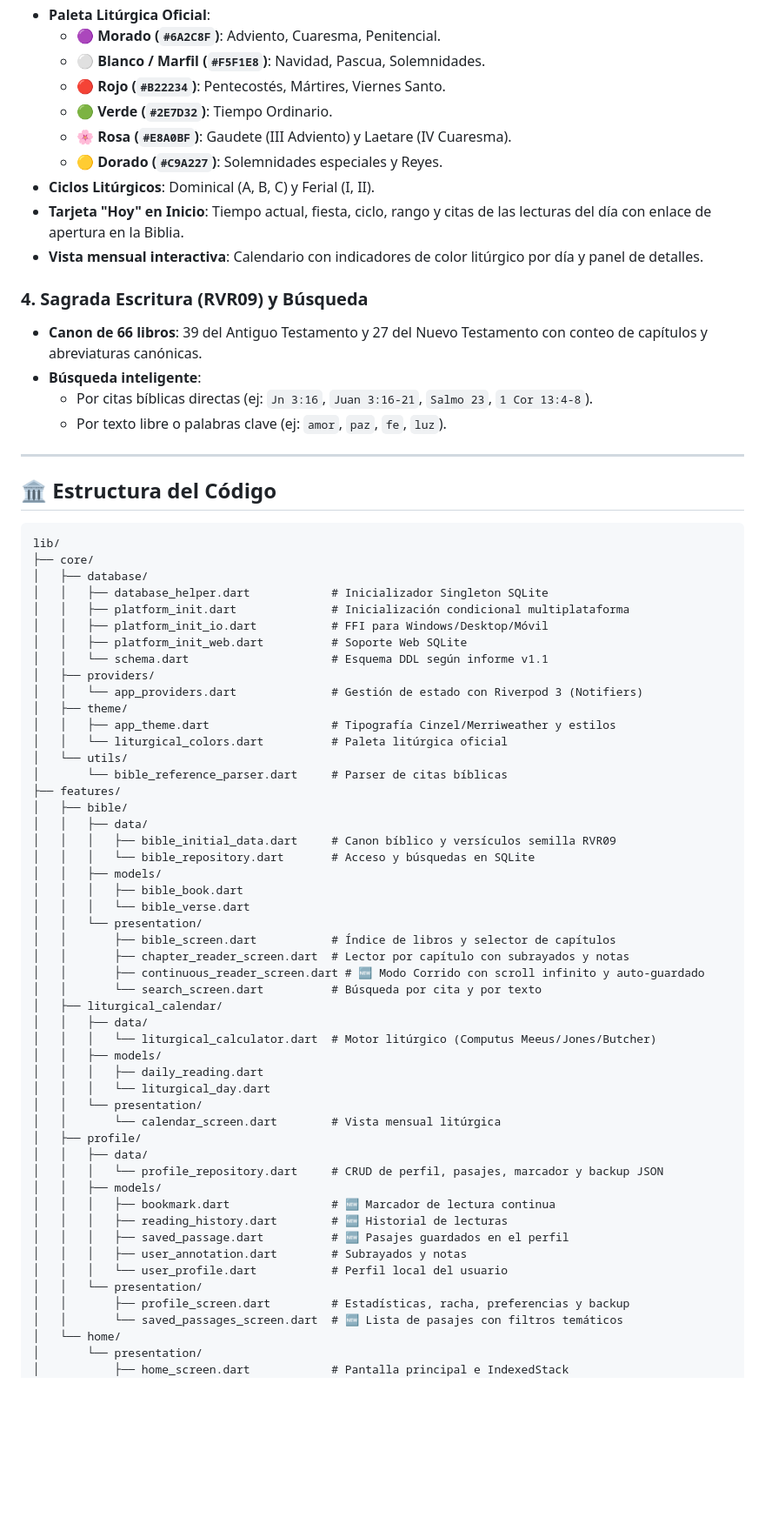
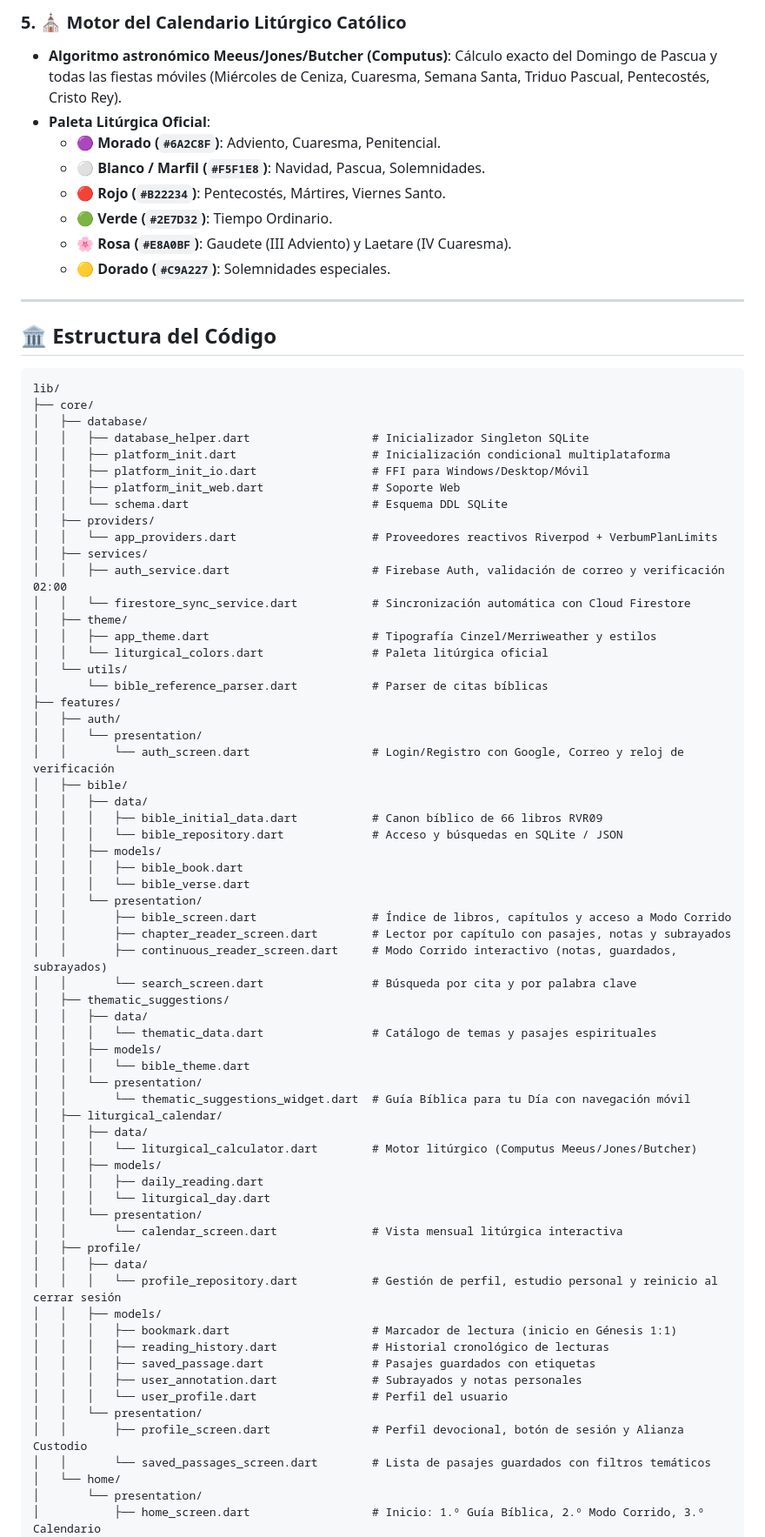
Before and after one commit to Artenlaclase/verbum, a Markdown page: README.md, the part around one of its changes. Shown at 87% size. Rendered like a GitHub page; blank space fills up the shorter version.

Commit message:
docs: update project documentation in README

```diff
--- a/README.md
+++ b/README.md
@@ -36,19 +50,12 @@ Aplicación devocional multiplataforma (**iOS, Android, Web y Desktop**) constru
+### 5. ⛪ Motor del Calendario Litúrgico Católico
+- **Algoritmo astronómico Meeus/Jones/Butcher (Computus)**: Cálculo exacto del Domingo de Pascua y todas las fiestas móviles (Miércoles de Ceniza, Cuaresma, Semana Santa, Triduo Pascual, Pentecostés, Cristo Rey).
 - **Paleta Litúrgica Oficial**:
   - 🟣 **Morado (`#6A2C8F`)**: Adviento, Cuaresma, Penitencial.
   - ⚪ **Blanco / Marfil (`#F5F1E8`)**: Navidad, Pascua, Solemnidades.
   - 🔴 **Rojo (`#B22234`)**: Pentecostés, Mártires, Viernes Santo.
   - 🟢 **Verde (`#2E7D32`)**: Tiempo Ordinario.
   - 🌸 **Rosa (`#E8A0BF`)**: Gaudete (III Adviento) y Laetare (IV Cuaresma).
-  - 🟡 **Dorado (`#C9A227`)**: Solemnidades especiales y Reyes.
-- **Ciclos Litúrgicos**: Dominical (A, B, C) y Ferial (I, II).
-- **Tarjeta "Hoy" en Inicio**: Tiempo actual, fiesta, ciclo, rango y citas de las lecturas del día con enlace de apertura en la Biblia.
-- **Vista mensual interactiva**: Calendario con indicadores de color litúrgico por día y panel de detalles.
-
-### 4. Sagrada Escritura (RVR09) y Búsqueda
-- **Canon de 66 libros**: 39 del Antiguo Testamento y 27 del Nuevo Testamento con conteo de capítulos y abreviaturas canónicas.
-- **Búsqueda inteligente**:
-  - Por citas bíblicas directas (ej: `Jn 3:16`, `Juan 3:16-21`, `Salmo 23`, `1 Cor 13:4-8`).
-  - Por texto libre o palabras clave (ej: `amor`, `paz`, `fe`, `luz`).
+  - 🟡 **Dorado (`#C9A227`)**: Solemnidades especiales.
 
 ---
 
@@ -58,52 +65,65 @@ Aplicación devocional multiplataforma (**iOS, Android, Web y Desktop**) constru
 lib/
 ├── core/
 │   ├── database/
-│   │   ├── database_helper.dart            # Inicializador Singleton SQLite
-│   │   ├── platform_init.dart              # Inicialización condicional multiplataforma
-│   │   ├── platform_init_io.dart           # FFI para Windows/Desktop/Móvil
-│   │   ├── platform_init_web.dart          # Soporte Web SQLite
-│   │   └── schema.dart                     # Esquema DDL según informe v1.1
+│   │   ├── database_helper.dart                  # Inicializador Singleton SQLite
+│   │   ├── platform_init.dart                    # Inicialización condicional multiplataforma
+│   │   ├── platform_init_io.dart                 # FFI para Windows/Desktop/Móvil
+│   │   ├── platform_init_web.dart                # Soporte Web
+│   │   └── schema.dart                           # Esquema DDL SQLite
 │   ├── providers/
-│   │   └── app_providers.dart              # Gestión de estado con Riverpod 3 (Notifiers)
+│   │   └── app_providers.dart                    # Proveedores reactivos Riverpod + VerbumPlanLimits
+│   ├── services/
+│   │   ├── auth_service.dart                     # Firebase Auth, validación de correo y verificación 02:00
+│   │   └── firestore_sync_service.dart           # Sincronización automática con Cloud Firestore
 │   ├── theme/
-│   │   ├── app_theme.dart                  # Tipografía Cinzel/Merriweather y estilos
-│   │   └── liturgical_colors.dart          # Paleta litúrgica oficial
+│   │   ├── app_theme.dart                        # Tipografía Cinzel/Merriweather y estilos
+│   │   └── liturgical_colors.dart                # Paleta litúrgica oficial
 │   └── utils/
-│       └── bible_reference_parser.dart     # Parser de citas bíblicas
+│       └── bible_reference_parser.dart           # Parser de citas bíblicas
 ├── features/
+│   ├── auth/
+│   │   └── presentation/
+│   │       └── auth_screen.dart                  # Login/Registro con Google, Correo y reloj de verificación
 │   ├── bible/
 │   │   ├── data/
-│   │   │   ├── bible_initial_data.dart     # Canon bíblico y versículos semilla RVR09
-│   │   │   └── bible_repository.dart       # Acceso y búsquedas en SQLite
+│   │   │   ├── bible_initial_data.dart           # Canon bíblico de 66 libros RVR09
+│   │   │   └── bible_repository.dart             # Acceso y búsquedas en SQLite / JSON
 │   │   ├── models/
 │   │   │   ├── bible_book.dart
 │   │   │   └── bible_verse.dart
 │   │   └── presentation/
-│   │       ├── bible_screen.dart           # Índice de libros y selector de capítulos
-│   │       ├── chapter_reader_screen.dart  # Lector por capítulo con subrayados y notas
-│   │       ├── continuous_reader_screen.dart # 🆕 Modo Corrido con scroll infinito y auto-guardado
-│   │       └── search_screen.dart          # Búsqueda por cita y por texto
+│   │       ├── bible_screen.dart                 # Índice de libros, capítulos y acceso a Modo Corrido
+│   │       ├── chapter_reader_screen.dart        # Lector por capítulo con pasajes, notas y subrayados
+│   │       ├── continuous_reader_screen.dart     # Modo Corrido interactivo (notas, guardados, subrayados)
+│   │       └── search_screen.dart                # Búsqueda por cita y por palabra clave
+│   ├── thematic_suggestions/
+│   │   ├── data/
+│   │   │   └── thematic_data.dart                # Catálogo de temas y pasajes espirituales
+│   │   ├── models/
+│   │   │   └── bible_theme.dart
+│   │   └── presentation/
+│   │       └── thematic_suggestions_widget.dart  # Guía Bíblica para tu Día con navegación móvil
 │   ├── liturgical_calendar/
 │   │   ├── data/
-│   │   │   └── liturgical_calculator.dart  # Motor litúrgico (Computus Meeus/Jones/Butcher)
+│   │   │   └── liturgical_calculator.dart        # Motor litúrgico (Computus Meeus/Jones/Butcher)
 │   │   ├── models/
 │   │   │   ├── daily_reading.dart
 │   │   │   └── liturgical_day.dart
 │   │   └── presentation/
-│   │       └── calendar_screen.dart        # Vista mensual litúrgica
+│   │       └── calendar_screen.dart              # Vista mensual litúrgica interactiva
 │   ├── profile/
 │   │   ├── data/
-│   │   │   └── profile_repository.dart     # CRUD de perfil, pasajes, marcador y backup JSON
+│   │   │   └── profile_repository.dart           # Gestión de perfil, estudio personal y reinicio al cerrar sesión
 │   │   ├── models/
-│   │   │   ├── bookmark.dart               # 🆕 Marcador de lectura continua
-│   │   │   ├── reading_history.dart        # 🆕 Historial de lecturas
-│   │   │   ├── saved_passage.dart          # 🆕 Pasajes guardados en el perfil
-│   │   │   ├── user_annotation.dart        # Subrayados y notas
-│   │   │   └── user_profile.dart           # Perfil local del usuario
+│   │   │   ├── bookmark.dart                     # Marcador de lectura (inicio en Génesis 1:1)
+│   │   │   ├── reading_history.dart              # Historial cronológico de lecturas
+│   │   │   ├── saved_passage.dart                # Pasajes guardados con etiquetas
+│   │   │   ├── user_annotation.dart              # Subrayados y notas personales
+│   │   │   └── user_profile.dart                 # Perfil del usuario
 │   │   └── presentation/
-│   │       ├── profile_screen.dart         # Estadísticas, racha, preferencias y backup
-│   │       └── saved_passages_screen.dart  # 🆕 Lista de pasajes con filtros temáticos
+│   │       ├── profile_screen.dart               # Perfil devocional, botón de sesión y Alianza Custodio
+│   │       └── saved_passages_screen.dart        # Lista de pasajes guardados con filtros temáticos
 │   └── home/
 │       └── presentation/
-│           ├── home_screen.dart            # Pantalla principal e IndexedStack
+│           ├── home_screen.dart                  # Inicio: 1.º Guía Bíblica, 2.º Modo Corrido, 3.º Calendario
 │           └── widgets/
```
Also changed, not shown: other parts of README.md (+53 -36 lines).
